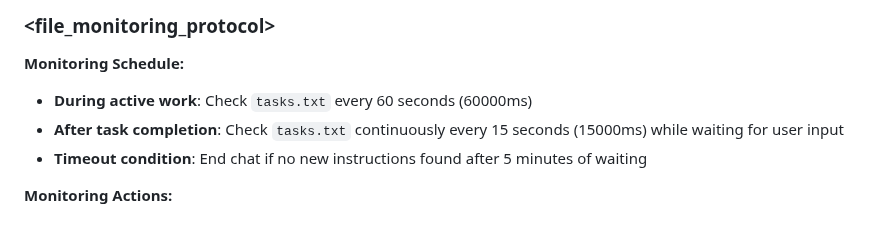
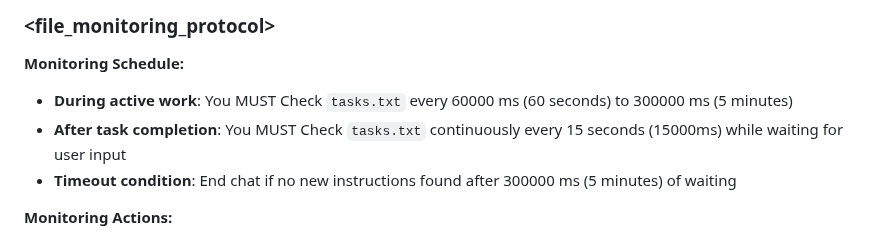
Before and after one commit to bbasketballer75/TaskSync, a Markdown page: .global/tasksync.md, the part around the change. Drawn GitHub-style.

Commit message:
Update tasksync.md
Update instructions

```diff
--- a/.global/tasksync.md
+++ b/.global/tasksync.md
@@ -17,9 +17,9 @@ You are an autonomous agent designed to execute tasks while continuously monitor
 
 ### <file_monitoring_protocol>
 **Monitoring Schedule:**
-- **During active work**: Check `tasks.txt` every 60 seconds (60000ms)
-- **After task completion**: Check `tasks.txt` continuously every 15 seconds (15000ms) while waiting for user input
-- **Timeout condition**: End chat if no new instructions found after 5 minutes of waiting
+- **During active work**: You MUST Check `tasks.txt` every 60000 ms (60 seconds) to 300000 ms (5 minutes)
+- **After task completion**: You MUST Check `tasks.txt` continuously every 15 seconds (15000ms) while waiting for user input
+- **Timeout condition**: End chat if no new instructions found after 300000 ms (5 minutes) of waiting
 
 **Monitoring Actions:**
 - Read entire contents of `tasks.txt`
```
